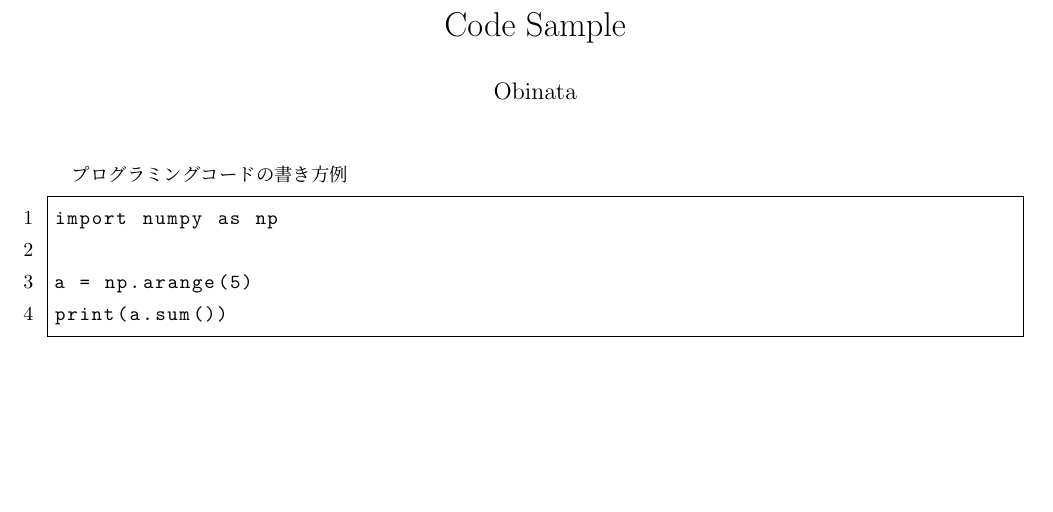
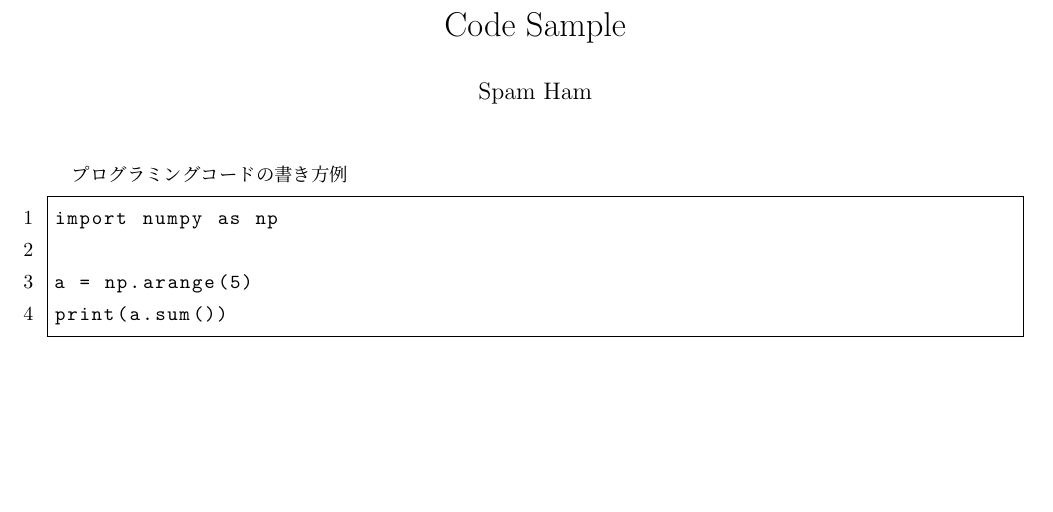
Before and after one commit to IkokObi/Reference, a LaTeX document (TeX/ProgrammingCode.tex): part of the page, cut so that both start at the same text. Compiled offline with pLaTeX and dvipdfmx; a LaTeX package or settings file that is missing is left out.

Commit message:
[Update]

```diff
--- a/TeX/ProgrammingCode.tex
+++ b/TeX/ProgrammingCode.tex
@@ -13,7 +13,7 @@
 
 \begin{document}
 	\title{Code Sample}
-	\author{Obinata}
+	\author{Spam Ham}
 	\date{}
 	\maketitle
 
```
Also changed, not shown: TeX/Figure_Table.tex (+1 -1 lines), 1 other file.
